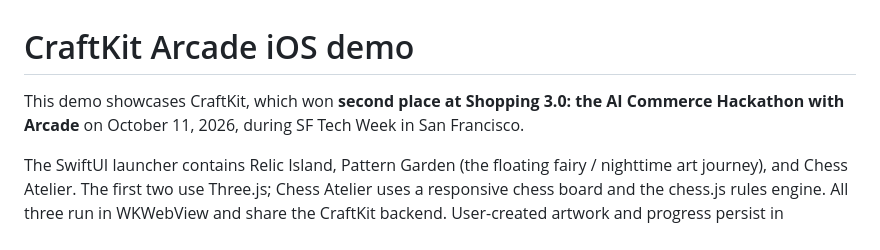
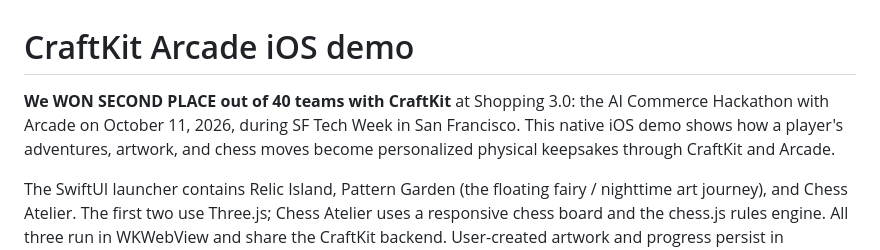
Before and after one commit to mominkhan7/Arcade-Hack-Game-Middleware, a Markdown page: IOS-DEMO.md, the part around the change. GitHub-like rendering.

```diff
--- a/IOS-DEMO.md
+++ b/IOS-DEMO.md
@@ -1,6 +1,6 @@
 # CraftKit Arcade iOS demo
 
-This demo showcases CraftKit, which won **second place at Shopping 3.0: the AI Commerce Hackathon with Arcade** on October 11, 2026, during SF Tech Week in San Francisco.
+**We WON SECOND PLACE out of 40 teams with CraftKit** at Shopping 3.0: the AI Commerce Hackathon with Arcade on October 11, 2026, during SF Tech Week in San Francisco. This native iOS demo shows how a player's adventures, artwork, and chess moves become personalized physical keepsakes through CraftKit and Arcade.
 
 The SwiftUI launcher contains Relic Island, Pattern Garden (the floating fairy / nighttime art journey), and Chess Atelier. The first two use Three.js; Chess Atelier uses a responsive chess board and the chess.js rules engine. All three run in WKWebView and share the CraftKit backend. User-created artwork and progress persist in WKWebView storage. Physical keepsakes persist in SQLite locally or D1 on the hosted Site.
 
```
Also changed, not shown: README.md (+7 -3 lines), craftkit/README.md (+1 -1 lines).
